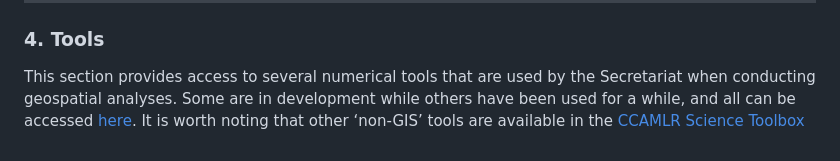
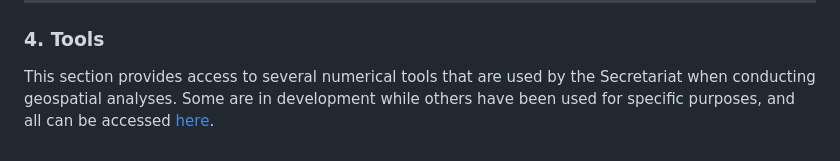
Before and after one commit to ccamlr/geospatial_operations, a Markdown page: New_README.md, the part around the change. GitHub-like rendering.

```diff
--- a/New_README.md
+++ b/New_README.md
@@ -92,8 +92,6 @@ here: <https://github.com/ccamlr/data>
 
 This section provides access to several numerical tools that are used by
 the Secretariat when conducting geospatial analyses. Some are in
-development while others have been used for a while, and all can be
-accessed
+development while others have been used for specific purposes, and all
+can be accessed
 [here](https://github.com/ccamlr/geospatial_operations/blob/main/Documentation/Tools.md#tools).
-It is worth noting that other ‘non-GIS’ tools are available in the
-[CCAMLR Science Toolbox](https://ccamlr-science.github.io/Toolbox/)
```
Also changed, not shown: Documentation/Tools.md (+6 -6 lines), Figures/FCA_Demo.png, Figures/FCA_Output.png, 2 other files.
